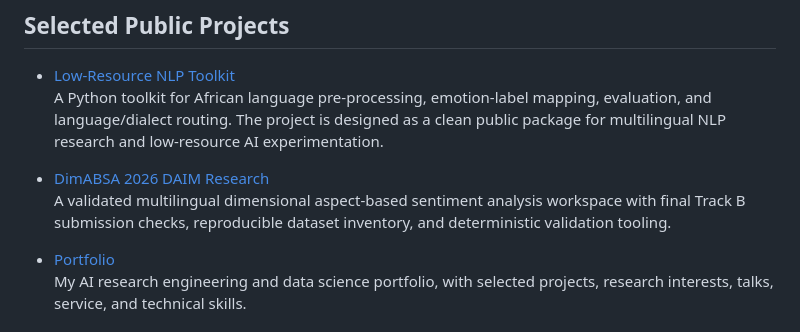
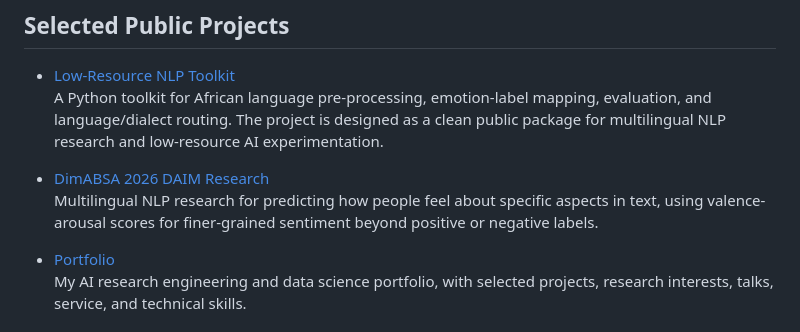
Before and after one commit to oyinkanchekwas/oyinkanchekwas, a Markdown page: README.md, the part around the change. Drawn GitHub-style.

Commit message:
Clarify DimABSA profile summary

```diff
--- a/README.md
+++ b/README.md
@@ -22,7 +22,7 @@ I am currently a PhD Researcher in Data Science and AI at the University of Hull
   A Python toolkit for African language pre-processing, emotion-label mapping, evaluation, and language/dialect routing. The project is designed as a clean public package for multilingual NLP research and low-resource AI experimentation.
 
 - [DimABSA 2026 DAIM Research](https://github.com/oyinkanchekwas/DimABSA_2026_DAIM_RESEARCH)
-  A validated multilingual dimensional aspect-based sentiment analysis workspace with final Track B submission checks, reproducible dataset inventory, and deterministic validation tooling.
+  Multilingual NLP research for predicting how people feel about specific aspects in text, using valence-arousal scores for finer-grained sentiment beyond positive or negative labels.
 
 - [Portfolio](https://oyinkanchekwas.github.io)
   My AI research engineering and data science portfolio, with selected projects, research interests, talks, service, and technical skills.
```
